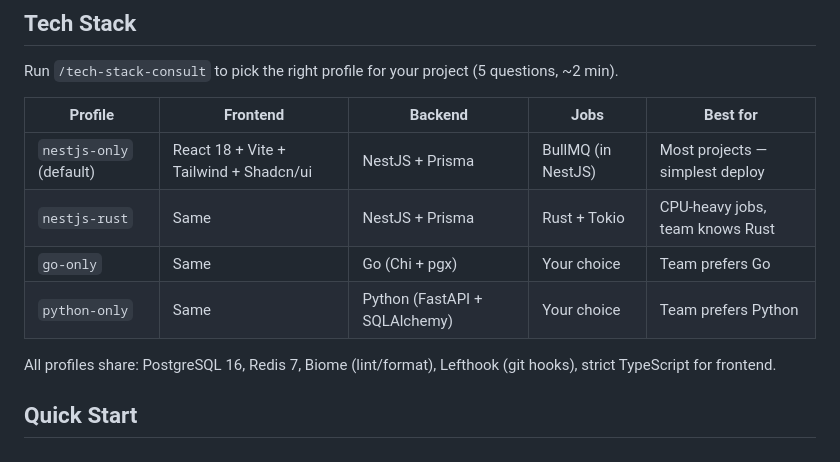
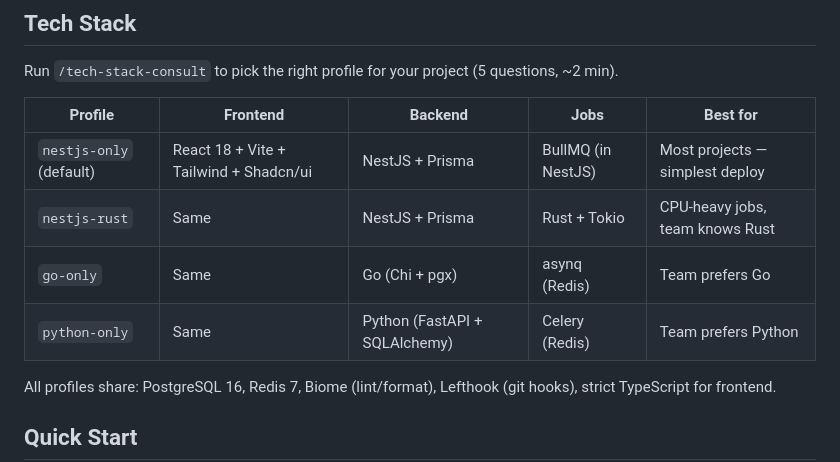
Before and after one commit to anicdh/agstack, a Markdown page: README.md, the part around the change. GitHub-like rendering.

Commit message:
docs: specify recommended job runners for Go and Python profiles
Replace vague "Your choice" with concrete suggestions matching what
templates already recommend: asynq (Redis) for Go, Celery (Redis) for Python.

Co-Authored-By: Claude Opus 4.6 <noreply@anthropic.com>

```diff
--- a/README.md
+++ b/README.md
@@ -27,8 +27,8 @@ Run `/tech-stack-consult` to pick the right profile for your project (5 question
 |---------|----------|---------|------|----------|
 | `nestjs-only` (default) | React 18 + Vite + Tailwind + Shadcn/ui | NestJS + Prisma | BullMQ (in NestJS) | Most projects — simplest deploy |
 | `nestjs-rust` | Same | NestJS + Prisma | Rust + Tokio | CPU-heavy jobs, team knows Rust |
-| `go-only` | Same | Go (Chi + pgx) | Your choice | Team prefers Go |
-| `python-only` | Same | Python (FastAPI + SQLAlchemy) | Your choice | Team prefers Python |
+| `go-only` | Same | Go (Chi + pgx) | asynq (Redis) | Team prefers Go |
+| `python-only` | Same | Python (FastAPI + SQLAlchemy) | Celery (Redis) | Team prefers Python |
 
 All profiles share: PostgreSQL 16, Redis 7, Biome (lint/format), Lefthook (git hooks), strict TypeScript for frontend.
 
```
Also changed, not shown: 1 other file.
